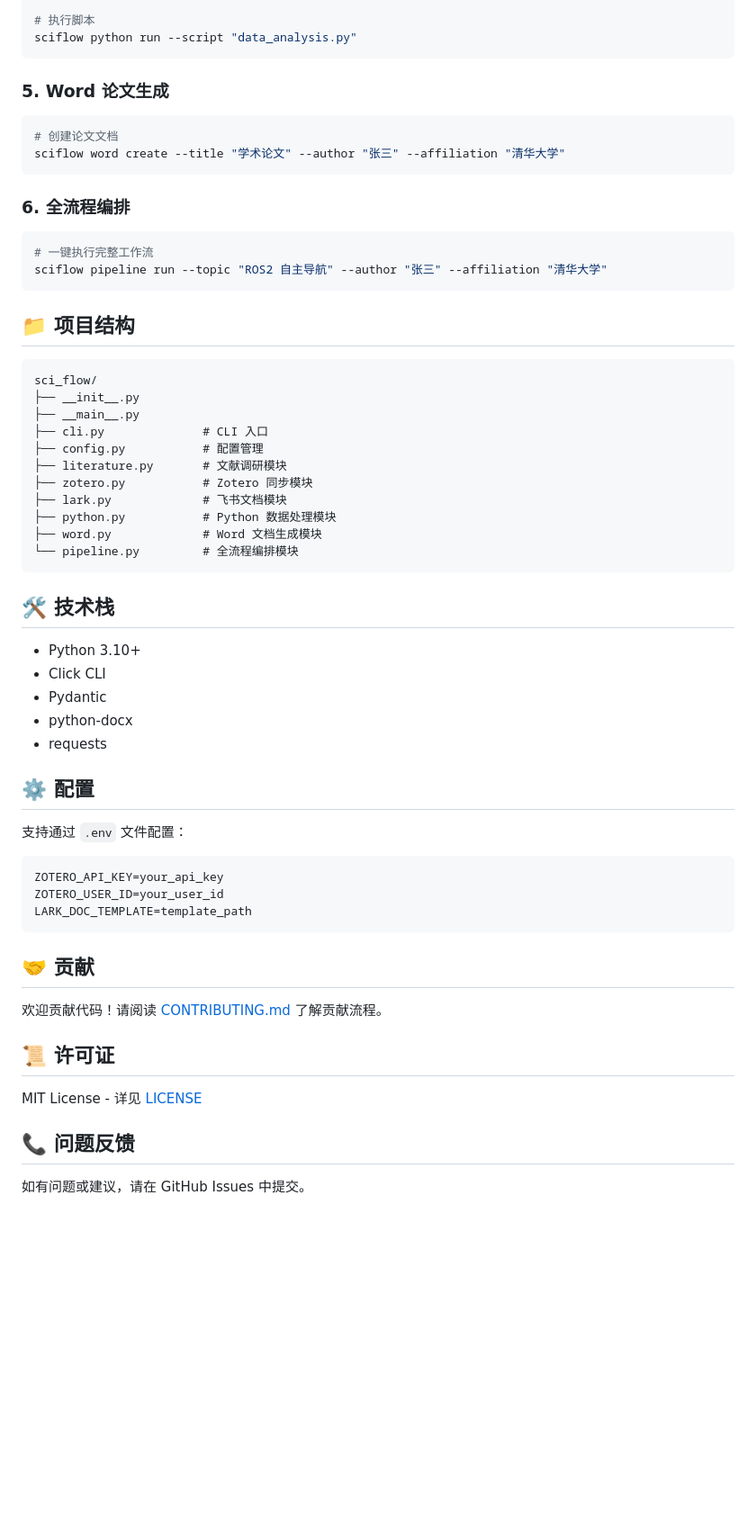
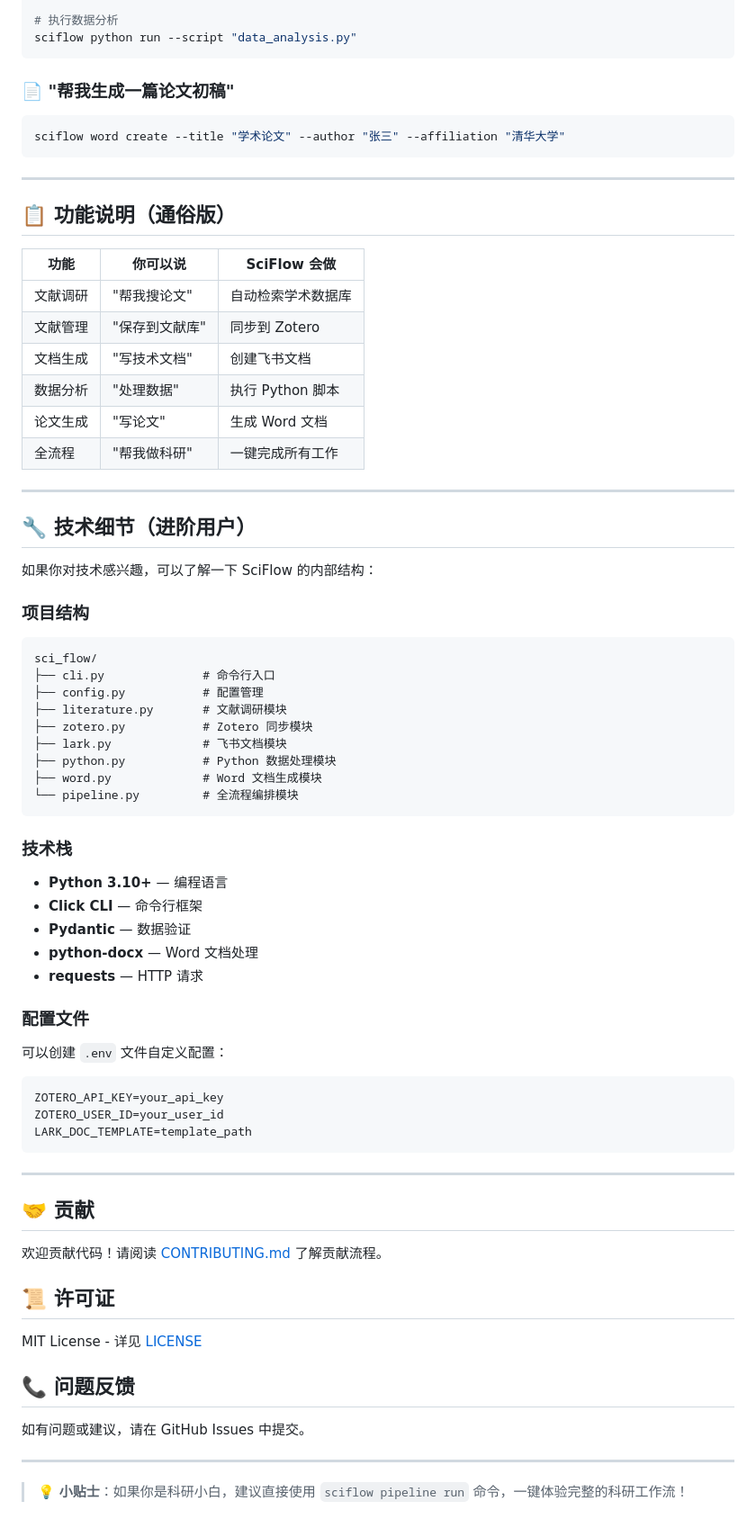
Before and after one commit to Yhx888/sciflow, a Markdown page: README.md, the part around one of its changes. Shown at 90% size. Drawn GitHub-style; blank space fills up the shorter version.

````diff
--- a/README.md
+++ b/README.md
@@ -75,30 +98,39 @@ sciflow lark create --title "技术调研文档" --from-zotero
 sciflow python create-template --name "data_analysis"
 
-# 执行脚本
+# 执行数据分析
 sciflow python run --script "data_analysis.py"
 ```
 
-### 5. Word 论文生成
+### 📄 "帮我生成一篇论文初稿"
 
 ```bash
-# 创建论文文档
 sciflow word create --title "学术论文" --author "张三" --affiliation "清华大学"
 ```
 
-### 6. 全流程编排
+---
 
-```bash
-# 一键执行完整工作流
-sciflow pipeline run --topic "ROS2 自主导航" --author "张三" --affiliation "清华大学"
-```
+## 📋 功能说明（通俗版）
 
-## 📁 项目结构
+| 功能 | 你可以说 | SciFlow 会做 |
+|------|---------|-------------|
+| 文献调研 | "帮我搜论文" | 自动检索学术数据库 |
+| 文献管理 | "保存到文献库" | 同步到 Zotero |
+| 文档生成 | "写技术文档" | 创建飞书文档 |
+| 数据分析 | "处理数据" | 执行 Python 脚本 |
+| 论文生成 | "写论文" | 生成 Word 文档 |
+| 全流程 | "帮我做科研" | 一键完成所有工作 |
+
+---
+
+## 🔧 技术细节（进阶用户）
+
+如果你对技术感兴趣，可以了解一下 SciFlow 的内部结构：
+
+### 项目结构
 
 ```
 sci_flow/
-├── __init__.py
-├── __main__.py
-├── cli.py              # CLI 入口
+├── cli.py              # 命令行入口
 ├── config.py           # 配置管理
 ├── literature.py       # 文献调研模块
 ├── zotero.py           # Zotero 同步模块
@@ -108,23 +140,25 @@ sci_flow/
 └── pipeline.py         # 全流程编排模块
 ```
 
-## 🛠️ 技术栈
+### 技术栈
 
-- Python 3.10+
-- Click CLI
-- Pydantic
-- python-docx
-- requests
+- **Python 3.10+** — 编程语言
+- **Click CLI** — 命令行框架
+- **Pydantic** — 数据验证
+- **python-docx** — Word 文档处理
+- **requests** — HTTP 请求
 
-## ⚙️ 配置
+### 配置文件
 
-支持通过 `.env` 文件配置：
+可以创建 `.env` 文件自定义配置：
 
 ```
 ZOTERO_API_KEY=your_api_key
 ZOTERO_USER_ID=your_user_id
 LARK_DOC_TEMPLATE=template_path
 ```
+
+---
 
 ## 🤝 贡献
 
@@ -137,3 +171,7 @@ MIT License - 详见 [LICENSE](LICENSE)
 ## 📞 问题反馈
 
 如有问题或建议，请在 GitHub Issues 中提交。
+
+---
+
+> 💡 **小贴士**：如果你是科研小白，建议直接使用 `sciflow pipeline run` 命令，一键体验完整的科研工作流！
````
Also changed, not shown: other parts of README.md (+58 -35 lines).
